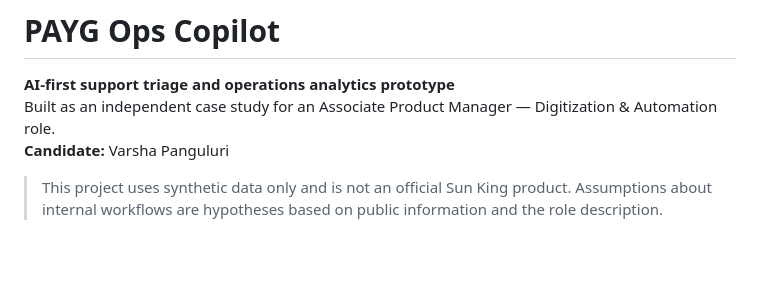
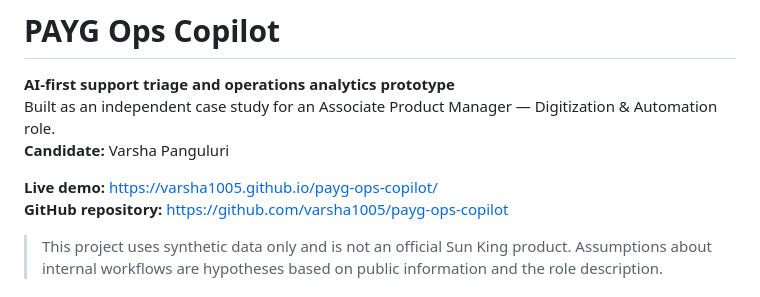
Before and after one commit to varsha1005/payg-ops-copilot, a Markdown page: README.md, the part around the change. GitHub-like rendering; blank space fills up the shorter version.

Commit message:
Add live demo link

```diff
--- a/README.md
+++ b/README.md
@@ -3,6 +3,9 @@
 **AI-first support triage and operations analytics prototype**
 Built as an independent case study for an Associate Product Manager — Digitization & Automation role.
 **Candidate:** Varsha Panguluri
+
+**Live demo:** https://varsha1005.github.io/payg-ops-copilot/
+**GitHub repository:** https://github.com/varsha1005/payg-ops-copilot
 
 > This project uses synthetic data only and is not an official Sun King product. Assumptions about internal workflows are hypotheses based on public information and the role description.
 
```
